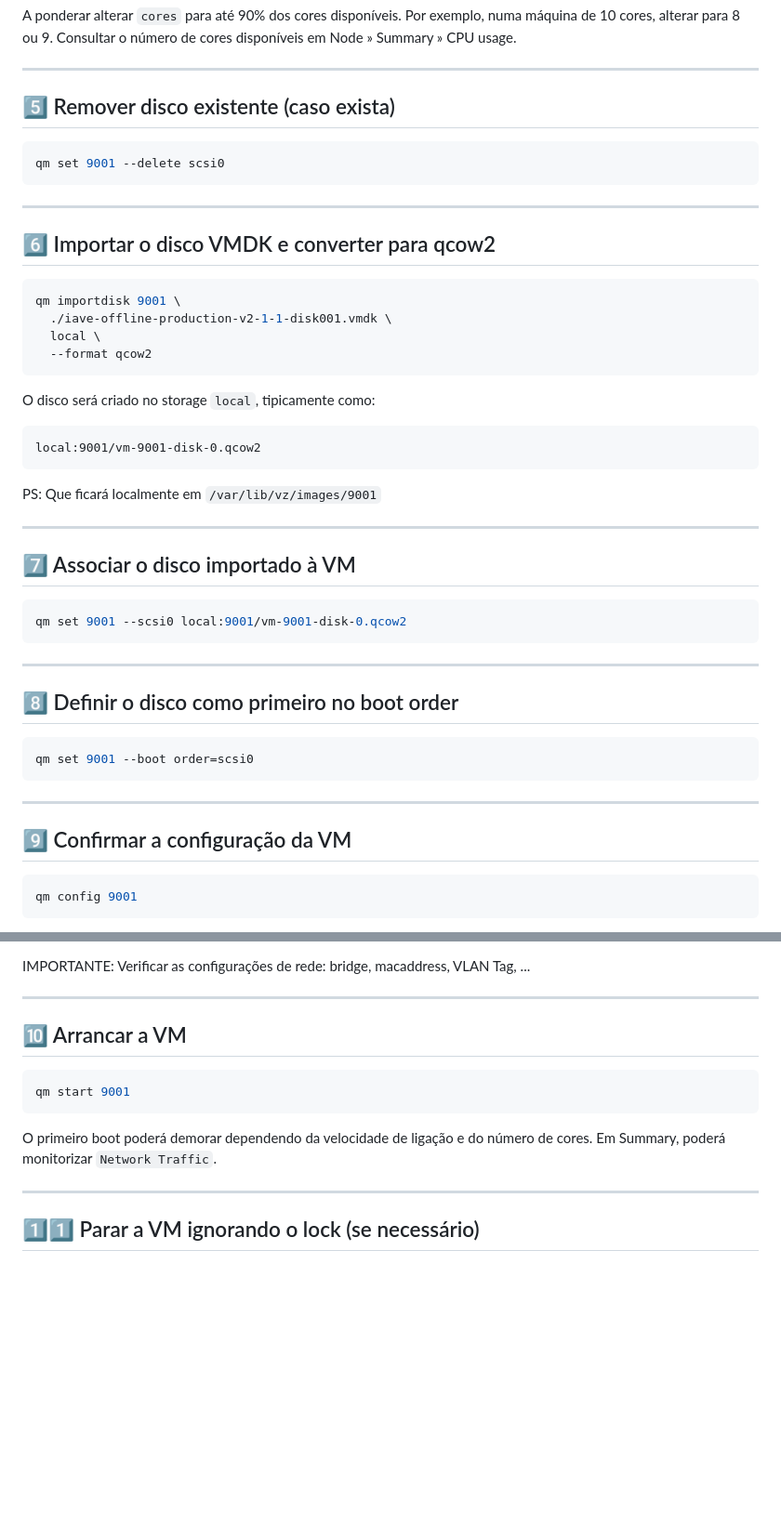
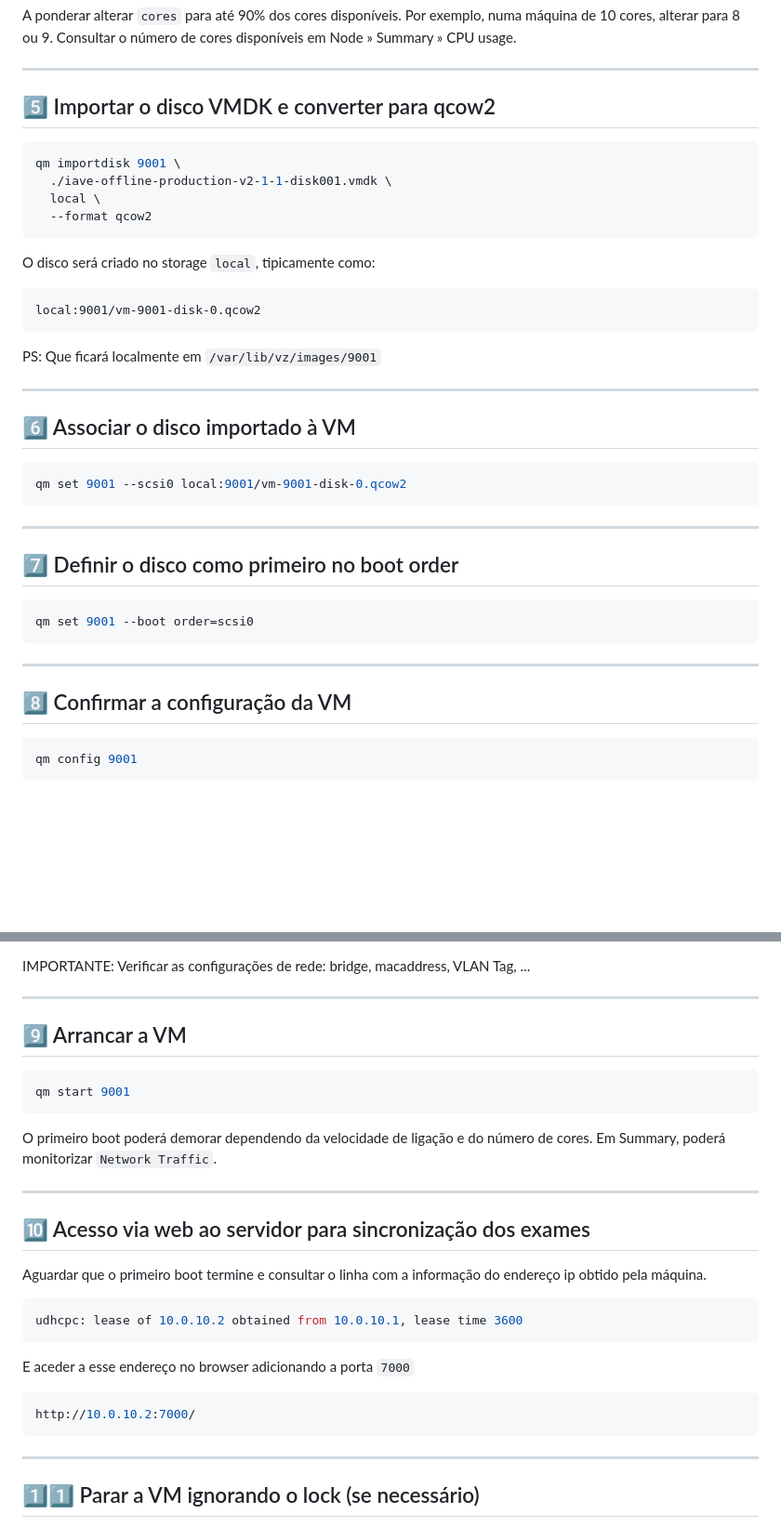
Before and after one commit to jpedrodias/IAVE_Landing_page, a Markdown page: PROXMOX/README.md, 2 parts joined by grey strips. Shown at 93% size. GitHub-like rendering; blank space fills up the shorter version.

Commit message:
adicionadas informações de acesso via web

````diff
--- a/PROXMOX/README.md
+++ b/PROXMOX/README.md
@@ -84,17 +84,7 @@ Consultar o número de cores disponíveis em Node » Summary » CPU usage.
 
 ---
 
-
-## 5️⃣ Remover disco existente (caso exista)
-
-```bash
-qm set 9001 --delete scsi0
-```
-
-
----
-
-## 6️⃣ Importar o disco VMDK e converter para qcow2
+## 5️⃣ Importar o disco VMDK e converter para qcow2
 
 ```bash
 qm importdisk 9001 \
@@ -114,7 +104,7 @@ PS: Que ficará localmente em `/var/lib/vz/images/9001`
 
 ---
 
-## 7️⃣ Associar o disco importado à VM
+## 6️⃣ Associar o disco importado à VM
 
 ```bash
 qm set 9001 --scsi0 local:9001/vm-9001-disk-0.qcow2
@@ -122,7 +112,7 @@ qm set 9001 --scsi0 local:9001/vm-9001-disk-0.qcow2
 
 ---
 
-## 8️⃣ Definir o disco como primeiro no boot order
+## 7️⃣ Definir o disco como primeiro no boot order
 
 ```bash
 qm set 9001 --boot order=scsi0
@@ -130,7 +120,7 @@ qm set 9001 --boot order=scsi0
 
 ---
 
-## 9️⃣ Confirmar a configuração da VM
+## 8️⃣ Confirmar a configuração da VM
 
 ```bash
 qm config 9001
@@ -150,7 +140,7 @@ IMPORTANTE: Verificar as configurações de rede: bridge, macaddress, VLAN Tag,
 
 ---
 
-## 🔟 Arrancar a VM
+## 9️⃣ Arrancar a VM
 
 ```bash
 qm start 9001
@@ -159,6 +149,21 @@ qm start 9001
 
 O primeiro boot poderá demorar dependendo da velocidade de ligação e do número de cores.
 Em Summary, poderá monitorizar `Network Traffic`.
+
+
+---
+## 🔟 Acesso via web ao servidor para sincronização dos exames
+
+Aguardar que o primeiro boot termine e consultar o linha com a informação do endereço ip obtido pela máquina.
+```bash
+udhcpc: lease of 10.0.10.2 obtained from 10.0.10.1, lease time 3600
+```
+
+E aceder a esse endereço no browser adicionando a porta `7000`
+
+```bash
+http://10.0.10.2:7000/
+```
 
 ---
 
````
